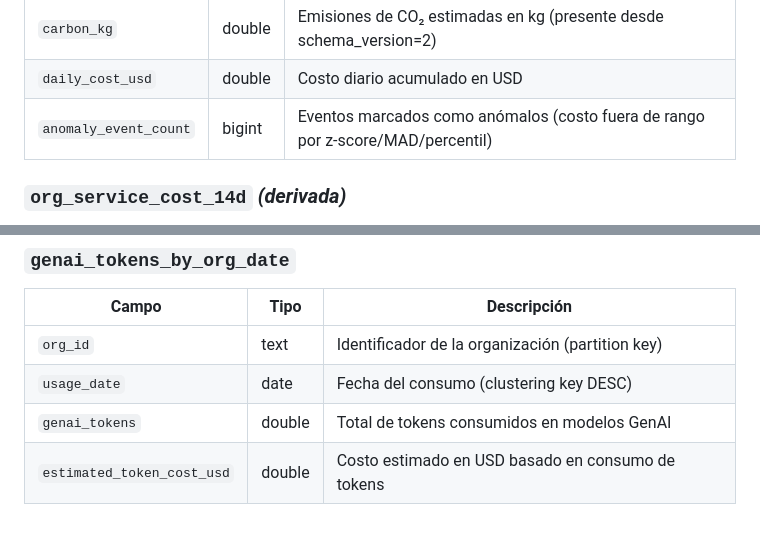
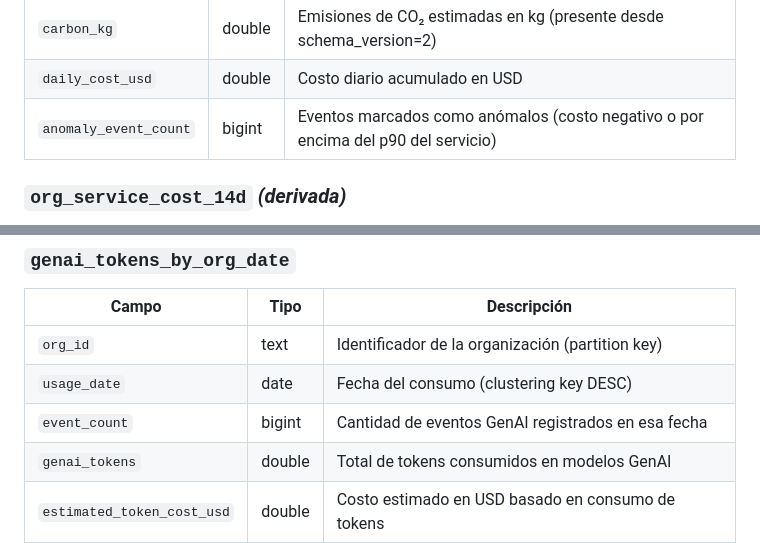
Before and after one commit to boullo2002/big-data-tp2, a Markdown page: README.md, 2 parts joined by grey strips. Drawn GitHub-style; blank space fills up the shorter version.

```diff
--- a/README.md
+++ b/README.md
@@ -314,7 +323,7 @@ Campos clave de cada tabla Cassandra. Las tablas marcadas con _(derivada)_ no ti
 | `genai_tokens` | double | Tokens de modelos GenAI consumidos (presente desde schema_version=2) |
 | `carbon_kg` | double | Emisiones de CO₂ estimadas en kg (presente desde schema_version=2) |
 | `daily_cost_usd` | double | Costo diario acumulado en USD |
-| `anomaly_event_count` | bigint | Eventos marcados como anómalos (costo fuera de rango por z-score/MAD/percentil) |
+| `anomaly_event_count` | bigint | Eventos marcados como anómalos (costo negativo o por encima del p90 del servicio) |
 
 ### `org_service_cost_14d` _(derivada)_
 
@@ -361,6 +370,7 @@ Calculada a partir de `tickets_by_org_date`, filtrando `severity = 'critical'` y
 |---|---|---|
 | `org_id` | text | Identificador de la organización (partition key) |
 | `usage_date` | date | Fecha del consumo (clustering key DESC) |
+| `event_count` | bigint | Cantidad de eventos GenAI registrados en esa fecha |
 | `genai_tokens` | double | Total de tokens consumidos en modelos GenAI |
 | `estimated_token_cost_usd` | double | Costo estimado en USD basado en consumo de tokens |
 | `requests` | double | Cantidad de requests a servicios GenAI |
```
Also changed, not shown: other parts of README.md (+12 -3 lines), docs/decision_log.md (deleted, +0 -53 lines), docs/evidencias.md (deleted, +0 -45 lines), docs/informe_segundo_parcial.md (deleted, +0 -168 lines), docs/segundoParcial.md (deleted, +0 -119 lines), media/query4.png, 8 other files.
